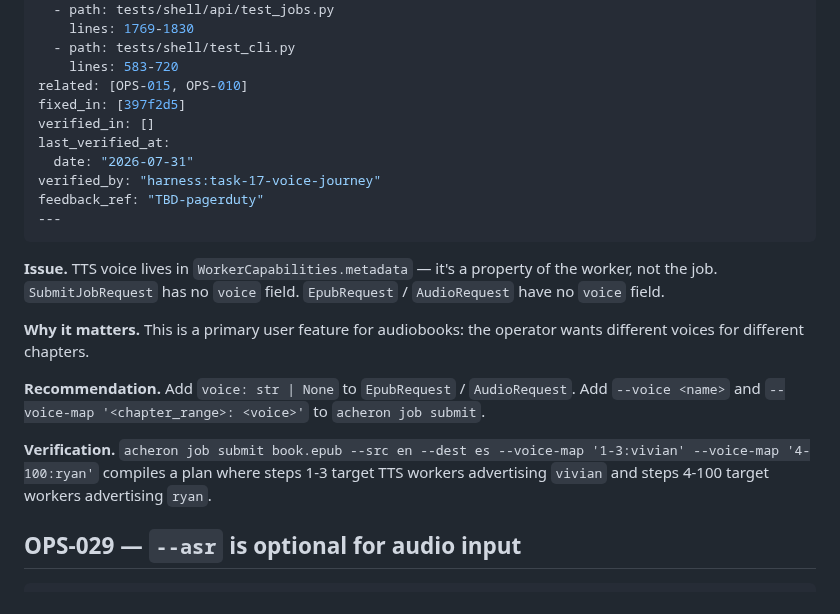
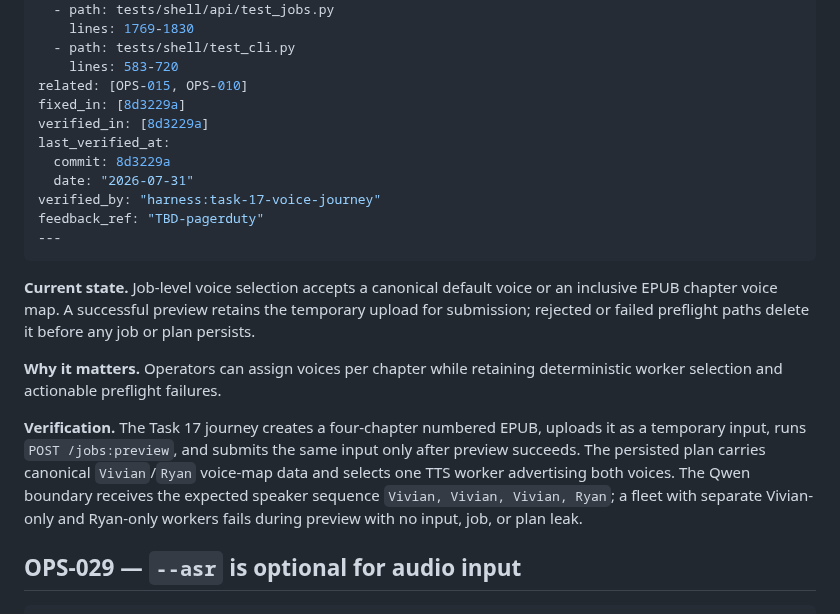
Before and after one commit to joaofauvel/acheron, a Markdown page: docs/ux_review/ops.md, the part around the change. GitHub-like rendering.

Commit message:
docs(OPS-028): align voice journey evidence

````diff
--- a/docs/ux_review/ops.md
+++ b/docs/ux_review/ops.md
@@ -1033,22 +1033,21 @@ files:
   - path: tests/shell/test_cli.py
     lines: 583-720
 related: [OPS-015, OPS-010]
-fixed_in: [397f2d5]
-verified_in: []
+fixed_in: [8d3229a]
+verified_in: [8d3229a]
 last_verified_at:
+  commit: 8d3229a
   date: "2026-07-31"
 verified_by: "harness:task-17-voice-journey"
 feedback_ref: "TBD-pagerduty"
 ---
 ```
 
-**Issue.** TTS voice lives in `WorkerCapabilities.metadata` — it's a property of the worker, not the job. `SubmitJobRequest` has no `voice` field. `EpubRequest` / `AudioRequest` have no `voice` field.
+**Current state.** Job-level voice selection accepts a canonical default voice or an inclusive EPUB chapter voice map. A successful preview retains the temporary upload for submission; rejected or failed preflight paths delete it before any job or plan persists.
 
-**Why it matters.** This is a primary user feature for audiobooks: the operator wants different voices for different chapters.
+**Why it matters.** Operators can assign voices per chapter while retaining deterministic worker selection and actionable preflight failures.
 
-**Recommendation.** Add `voice: str | None` to `EpubRequest` / `AudioRequest`. Add `--voice <name>` and `--voice-map '<chapter_range>: <voice>'` to `acheron job submit`.
-
-**Verification.** `acheron job submit book.epub --src en --dest es --voice-map '1-3:vivian' --voice-map '4-100:ryan'` compiles a plan where steps 1-3 target TTS workers advertising `vivian` and steps 4-100 target workers advertising `ryan`.
+**Verification.** The Task 17 journey creates a four-chapter numbered EPUB, uploads it as a temporary input, runs `POST /jobs:preview`, and submits the same input only after preview succeeds. The persisted plan carries canonical `Vivian`/`Ryan` voice-map data and selects one TTS worker advertising both voices. The Qwen boundary receives the expected speaker sequence `Vivian, Vivian, Vivian, Ryan`; a fleet with separate Vivian-only and Ryan-only workers fails during preview with no input, job, or plan leak.
 
 ## OPS-029 — `--asr` is optional for audio input
 
````
Also changed, not shown: docs/ux_review/summary.md (+3 -3 lines).
